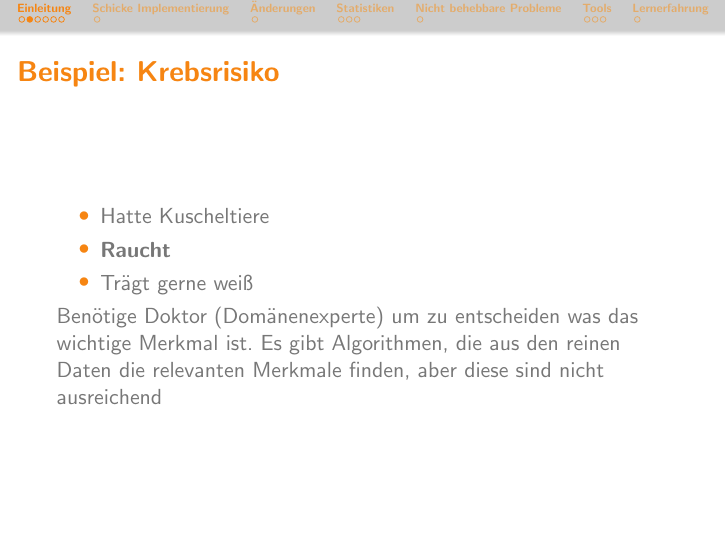
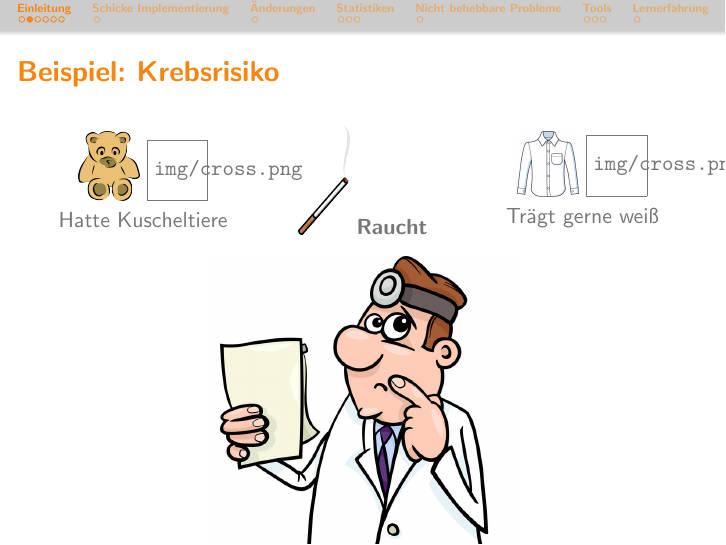
Before and after one commit to bendixsonnenberg/CS-Select-Allg, LaTeX slides (abschlusspres/pres_abschluss.tex): page 6 of 21. Compiled offline with pdfLaTeX.

Commit message:
Insert suggestion for visuals

```diff
--- a/abschlusspres/pres_abschluss.tex
+++ b/abschlusspres/pres_abschluss.tex
@@ -68,10 +68,3 @@
     \end{frame}
 
     \begin{frame}{Beispiel: Krebsrisiko}
-        \begin{itemize}
-            \item Hatte Kuscheltiere
-            \item \only<1>{Raucht}\only<2->{\textbf{Raucht}}
-            \item Trägt gerne weiß
-        \end{itemize}
-        \onslide<3->{Benötige Doktor (Domänenexperte) um zu entscheiden was das wichtige Merkmal ist.}
-        \onslide<4->{Es gibt Algorithmen, die aus den reinen Daten die relevanten Merkmale finden, aber diese sind nicht ausreichend}
@@ -77,0 +84 @@
+                    \center
@@ -77,0 +88,4 @@
+            \end{column}
+        \end{columns}
+        \begin{columns}
+            \begin{column}{\textwidth}
```
Also changed, not shown: abschlusspres/pres_abschluss.tex (20 more changed lines).
